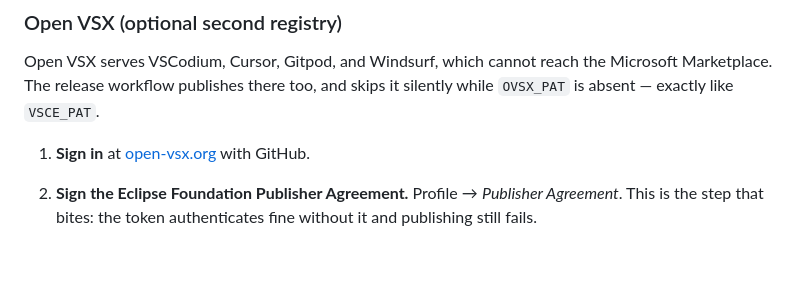
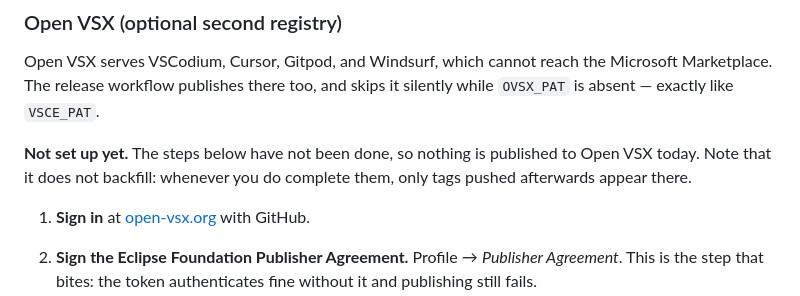
Before and after one commit to akshaymuley/advancedmermaid, a Markdown page: RELEASING.md, the part around the change. Rendered like a GitHub page; blank space fills up the shorter version.

```diff
--- a/RELEASING.md
+++ b/RELEASING.md
@@ -24,6 +24,10 @@ The release workflow (`.github/workflows/release.yml`) fires on a `v*` tag. It a
 Open VSX serves VSCodium, Cursor, Gitpod, and Windsurf, which cannot reach the Microsoft
 Marketplace. The release workflow publishes there too, and skips it silently while `OVSX_PAT` is
 absent — exactly like `VSCE_PAT`.
+
+**Not set up yet.** The steps below have not been done, so nothing is published to Open VSX
+today. Note that it does not backfill: whenever you do complete them, only tags pushed afterwards
+appear there.
 
 1. **Sign in** at [open-vsx.org](https://open-vsx.org) with GitHub.
 2. **Sign the Eclipse Foundation Publisher Agreement.** Profile → *Publisher Agreement*. This is
```
Also changed, not shown: PLAN.md (+5 -0 lines).
